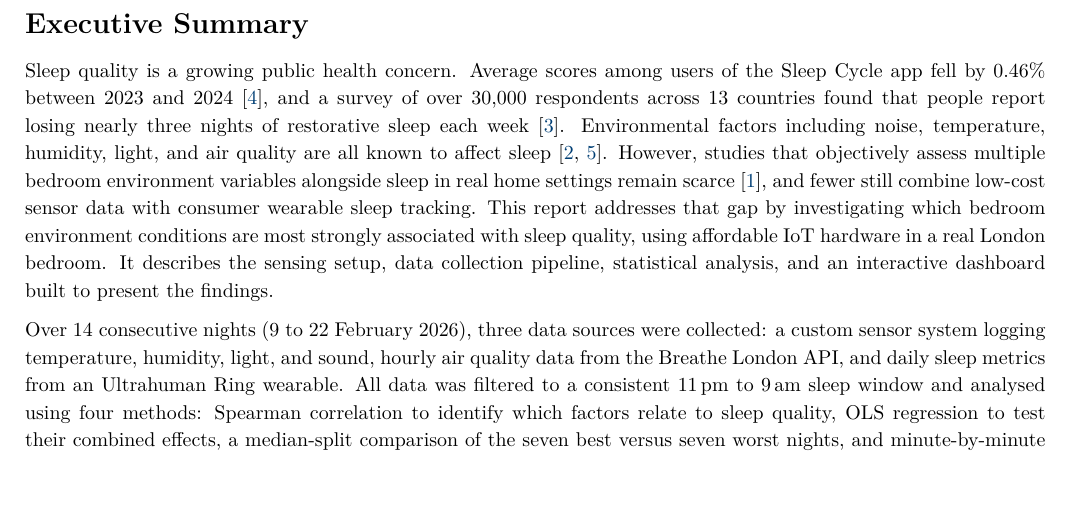
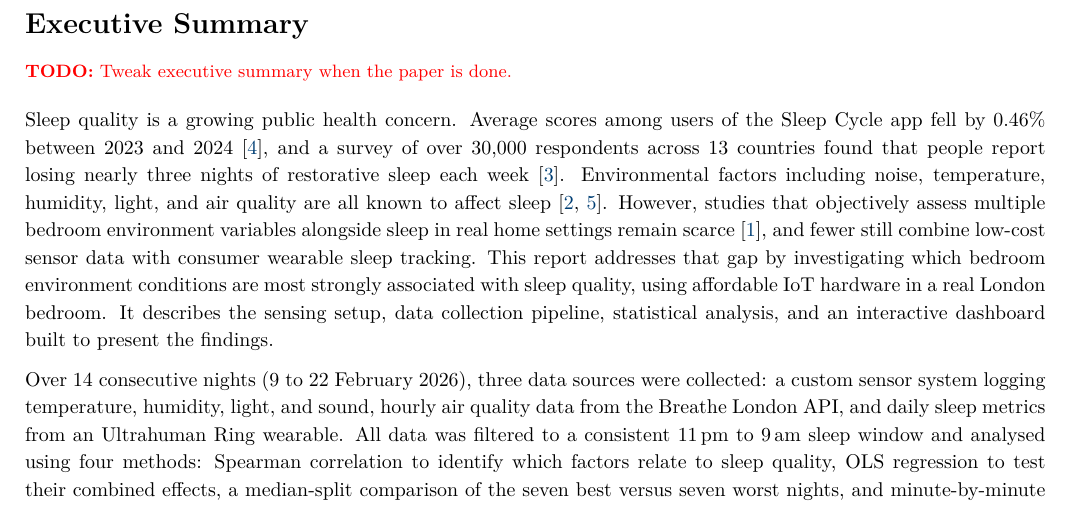
Before and after one commit to ya325icacuk/iot-sleep-environment-coursework, a LaTeX document (report/main.tex): part of page 2 of 12, cut so that both start at the same text. Compiled offline with pdfLaTeX.

Commit message:
Add TODO note to tweak executive summary when paper is done

```diff
--- a/report/main.tex
+++ b/report/main.tex
@@ -89,6 +89,7 @@ Interactive Visualisation Dashboard & \textit{\href{https://sleep-monitor.stream
 
 % ── Executive Summary ─────────────────────────────────────────────────
 \section*{Executive Summary}
+{\small\color{red}\textbf{TODO:} Tweak executive summary when the paper is done.}\vspace{0.5em}
 
 Sleep quality is a growing public health concern. Average scores among users of the Sleep Cycle app fell by 0.46\% between 2023 and 2024~\cite{sleepcycle2025}, and a survey of over 30,000 respondents across 13 countries found that people report losing nearly three nights of restorative sleep each week~\cite{resmed2025}. Environmental factors including noise, temperature, humidity, light, and air quality are all known to affect sleep~\cite{caddick2018,yasmeen2025}. However, studies that objectively assess multiple bedroom environment variables alongside sleep in real home settings remain scarce~\cite{basner2023}, and fewer still combine low-cost sensor data with consumer wearable sleep tracking. This report addresses that gap by investigating which bedroom environment conditions are most strongly associated with sleep quality, using affordable IoT hardware in a real London bedroom. It describes the sensing setup, data collection pipeline, statistical analysis, and an interactive dashboard built to present the findings.
 
```
